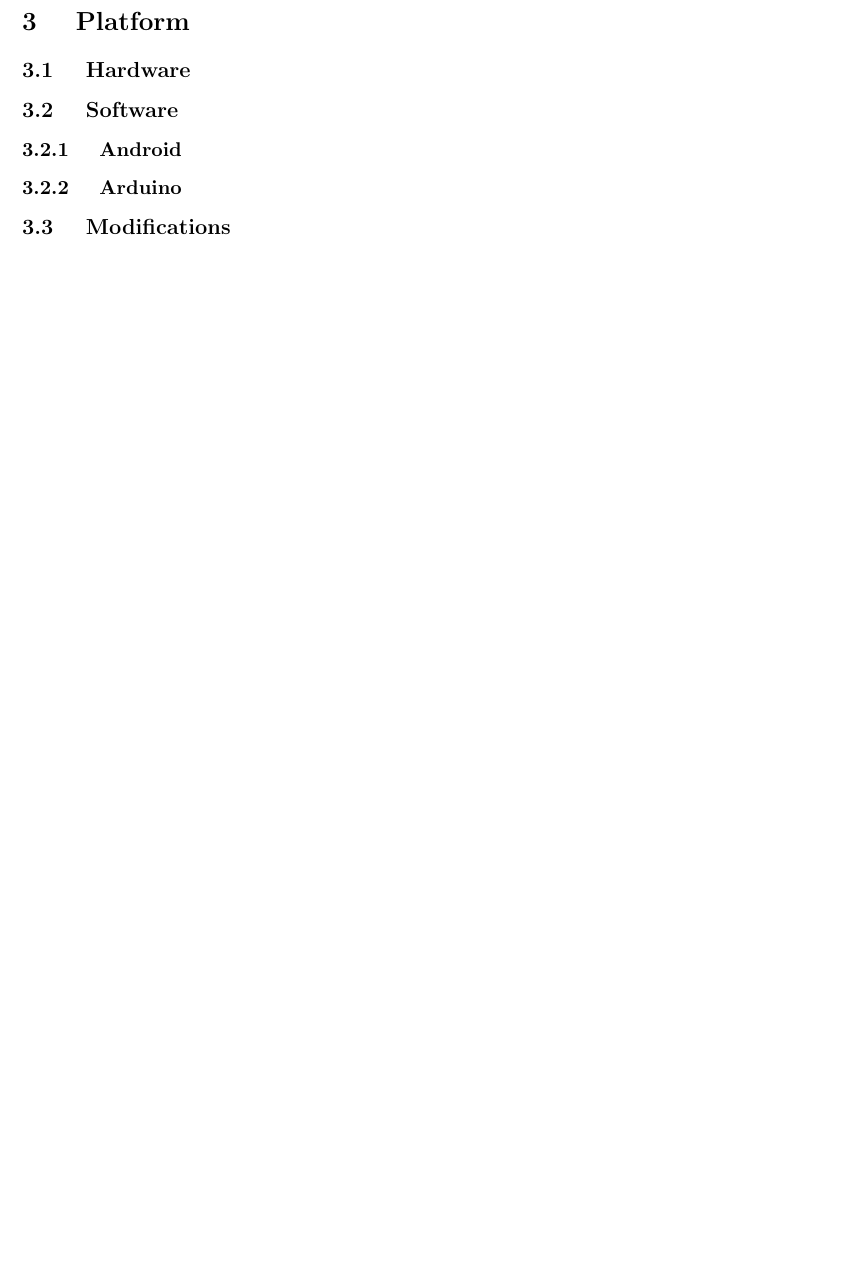
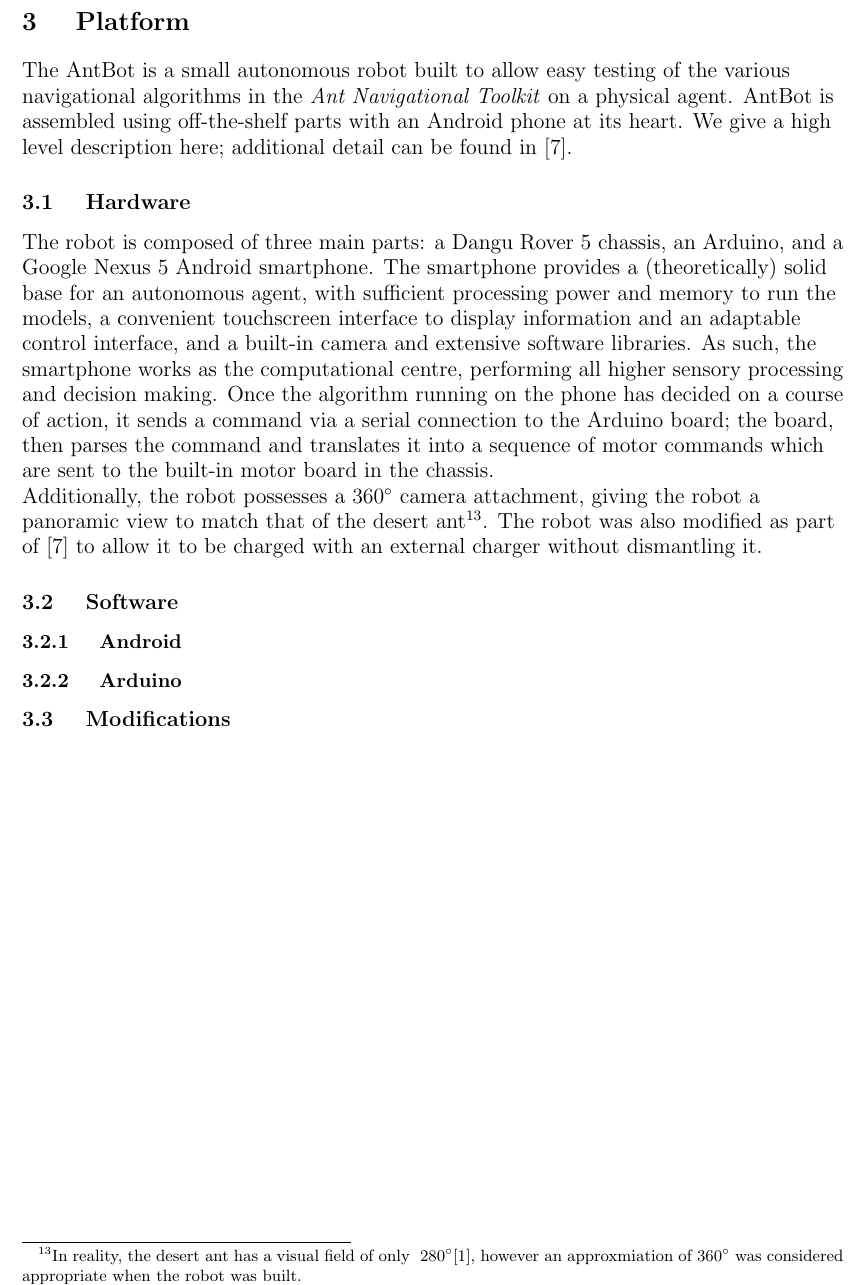
Before and after one commit to BarbaraWebb/antbot_rob, a LaTeX thesis (Dissertation/2/latex/working.tex): part of page 35 of 45, cut so that both start at the same text, the shorter picture padded with empty space. Compiled offline with pdfLaTeX.

Commit message:
Started the platform summary

```diff
--- a/Dissertation/2/latex/working.tex
+++ b/Dissertation/2/latex/working.tex
@@ -1114,7 +1114,33 @@
 % High level description of the platform. This section can be short. Refer back
 % to Part 1 for detail.
 \section{ Platform } \label{sec:platform}
+The AntBot is a small autonomous robot built to allow easy testing of the
+various navigational algorithms in the \textit{Ant Navigational Toolkit}
+on a physical agent. AntBot is assembled using off-the-shelf parts with an
+Android phone at its heart. We give a high level description here; additional
+detail can be found in \cite{Mitchell2018}.
+
 \subsection{ Hardware }
+The robot is composed of three main parts: a Dangu Rover 5 chassis, an Arduino,
+and a Google Nexus 5 Android smartphone. The smartphone provides a
+(theoretically) solid base for an autonomous agent, with sufficient processing
+power and memory to run the models, a convenient touchscreen interface to display
+information and an adaptable control interface, and a built-in camera and
+extensive software libraries. As such, the smartphone works as the computational
+centre, performing all higher sensory processing and decision making. Once the
+algorithm running on the phone has decided on a course of action, it sends a
+command via a serial connection to the Arduino board; the board, then parses
+the command and translates it into a sequence of motor commands which are sent
+to the built-in motor board in the chassis.
+
+Additionally, the robot possesses a $360^{\circ}$ camera attachment, giving the
+robot a panoramic view to match that of the desert ant\footnote{In reality,
+  the desert ant has a visual field of only ~$280^{\circ}$\cite{Ardin2016},
+  however an approxmiation of $360^{\circ}$ was considered appropriate when
+  the robot was built.}. The robot was also modified as part of
+\cite{Mitchell2018} to allow it to be charged with an external charger without
+dismantling it.
+
 \subsection{ Software }
 \subsubsection{ Android } \label{subsubsec:droid}
 \subsubsection{ Arduino }
```
